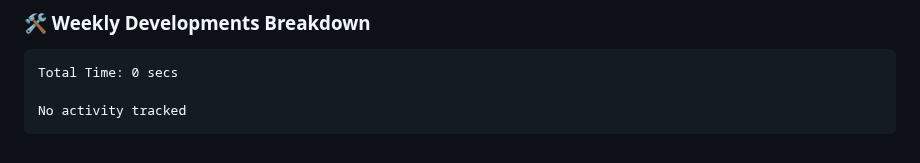
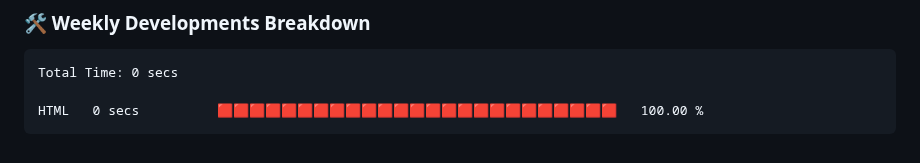
Before and after one commit to VulpritProoze/VulpritProoze, a Markdown page: README.md, the part around the change. Drawn GitHub-style.

Commit message:
Updated waka-readme graph with new metrics

````diff
--- a/README.md
+++ b/README.md
@@ -81,7 +81,7 @@
 ```txt
 Total Time: 0 secs
 
-No activity tracked
+HTML   0 secs          🟥🟥🟥🟥🟥🟥🟥🟥🟥🟥🟥🟥🟥🟥🟥🟥🟥🟥🟥🟥🟥🟥🟥🟥🟥   100.00 %
 ```
 
 <!--END_SECTION:waka-->
````
